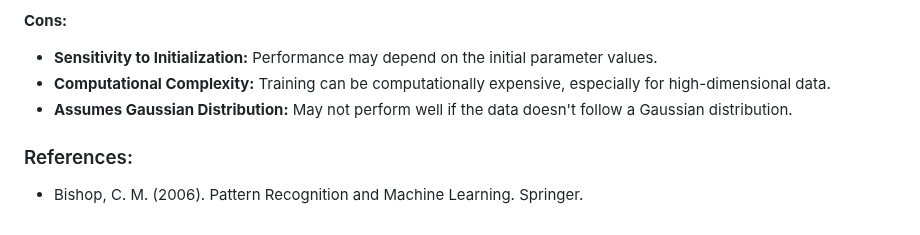
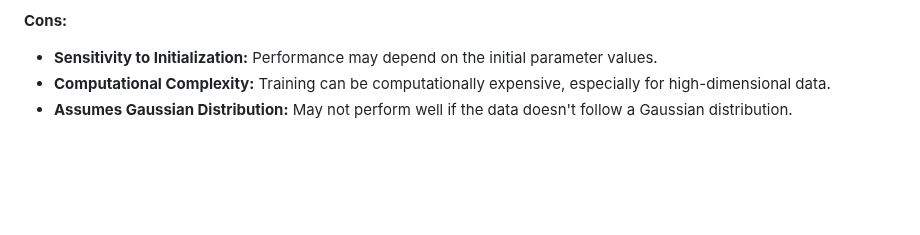
Before and after one commit to Mattral/Composed-Mixture-of-Experts-Engine, a Markdown page: Gaussian Mixture Model/readme.md, the part around the change. Drawn GitHub-style; blank space fills up the shorter version.

```diff
--- a/Gaussian Mixture Model/readme.md
+++ b/Gaussian Mixture Model/readme.md
@@ -66,7 +66,3 @@ The Gaussian Mixture Model is a probabilistic model that represents a mixture of
 - **Sensitivity to Initialization:** Performance may depend on the initial parameter values.
 - **Computational Complexity:** Training can be computationally expensive, especially for high-dimensional data.
 - **Assumes Gaussian Distribution:** May not perform well if the data doesn't follow a Gaussian distribution.
-
-### References:
-
-- Bishop, C. M. (2006). Pattern Recognition and Machine Learning. Springer.
```
